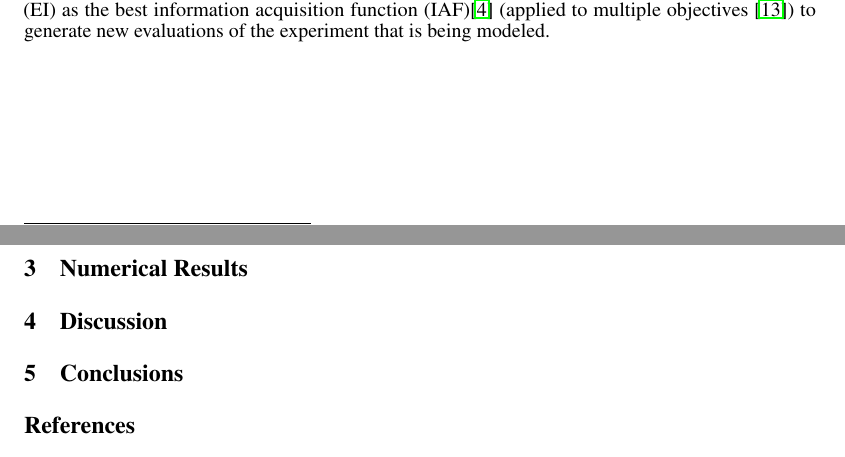
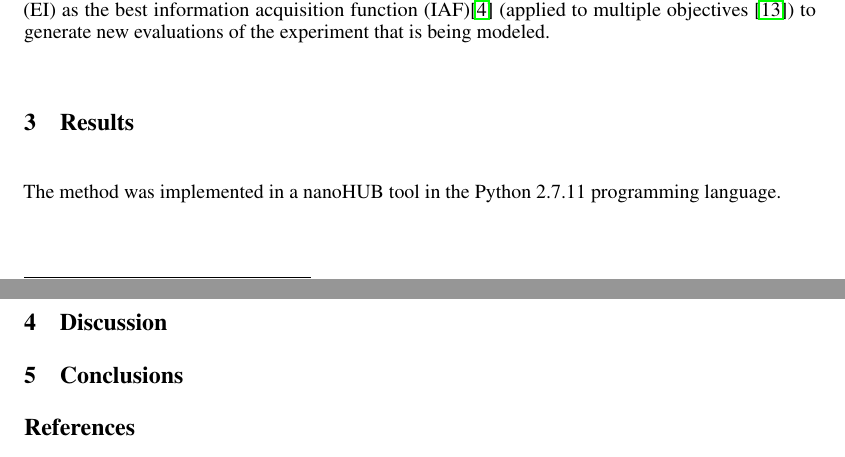
Before and after one commit to jsmarti/SURF_2016, a LaTeX problem sheet (Assignments/Week_6/paper_first_draft/Martinez_JuanSebastian_TechPaperDraft.tex): two parts of pages 4 and 5 of 5, joined at a grey line, cut so that both start at the same text. Compiled offline with pdfLaTeX.

```diff
--- a/Assignments/Week_6/paper_first_draft/Martinez_JuanSebastian_TechPaperDraft.tex
+++ b/Assignments/Week_6/paper_first_draft/Martinez_JuanSebastian_TechPaperDraft.tex
@@ -169,7 +169,9 @@
 
 This methodology applies for a single objective but can be extended to multiple outputs, and a sequential optimization algorithm for multi-objective problems can be implemented. This is the case for the overall project, where a sequential algorithm uses an extension of the expected improvement (EI) as the best information acquisition function (IAF)\cite{Jones2001} (applied to multiple objectives \cite{wagner2010expected}) to generate new evaluations of the experiment that is being modeled.
 
-\section{Numerical Results}
+\section{Results}
+
+The method was implemented in a nanoHUB tool in the Python 2.7.11 programming language.
 
 \section{Discussion}
 
```
Also changed, not shown: 2 other files.
